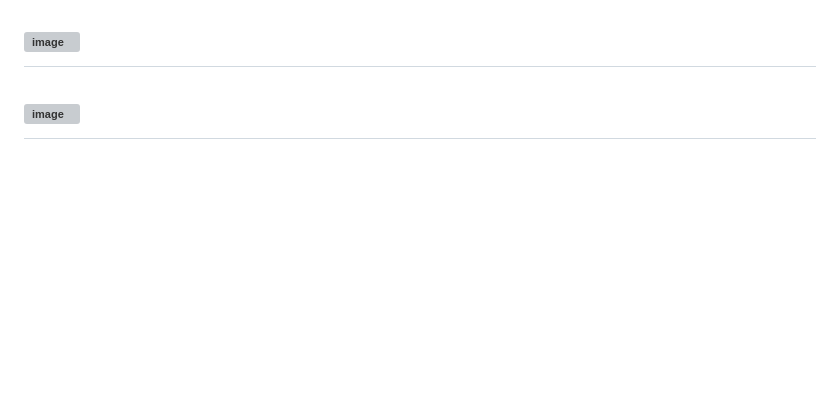
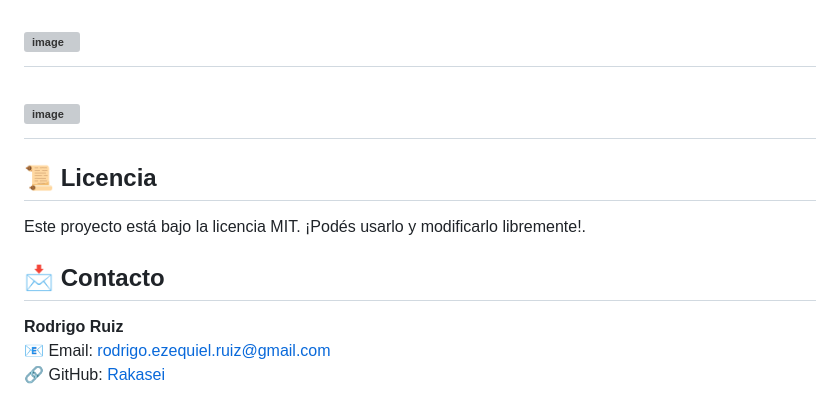
Before and after one commit to Rakasei/Challenge-ForIT-2025, a Markdown page: README.md, the part around the change. GitHub-like rendering; blank space fills up the shorter version; grey boxes are pictures that could not be loaded.

```diff
--- a/README.md
+++ b/README.md
@@ -76,3 +76,11 @@ http://localhost:5173/
 ##### *El botón eliminar hace su trabajo*
 # ![image](https://github.com/user-attachments/assets/f3990df0-793e-4e81-b0b8-1055a269e998)
 # ![image](https://github.com/user-attachments/assets/278b29be-8075-473f-88bd-fafbabcf8f1b)
+
+## 📜 Licencia
+Este proyecto está bajo la licencia MIT. ¡Podés usarlo y modificarlo libremente!.
+
+## 📩 Contacto
+ **Rodrigo Ruiz**
+📧 Email: [rodrigo.ezequiel.ruiz@gmail.com](mailto:rodrigo.ezequiel.ruiz@gmail.com)
+🔗 GitHub: [Rakasei](https://github.com/Rakasei)
```
